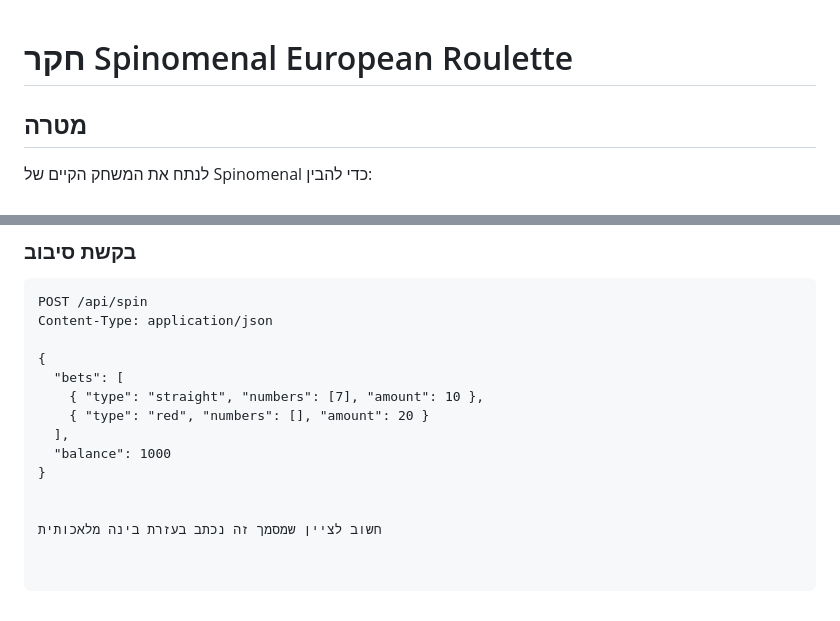
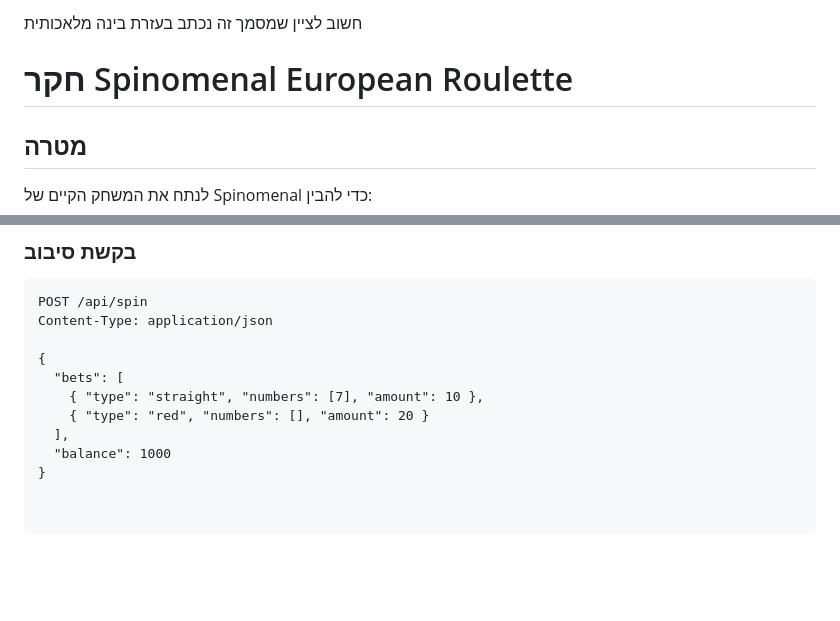
Before and after one commit to shalev7948/roulette-game-0.3, a Markdown page: roulette-game 0.3/SPINOMENAL_RESEARCH.md, 2 parts joined by grey strips. GitHub-like rendering; blank space fills up the shorter version.

```diff
--- a/roulette-game 0.3/SPINOMENAL_RESEARCH.md
+++ b/roulette-game 0.3/SPINOMENAL_RESEARCH.md
@@ -1,3 +1,5 @@
+חשוב לציין שמסמך זה נכתב בעזרת בינה מלאכותית
+
 # חקר Spinomenal European Roulette
 
 ## מטרה
@@ -122,6 +124,3 @@ Content-Type: application/json
   ],
   "balance": 1000
 }
-
-
-חשוב לציין שמסמך זה נכתב בעזרת בינה מלאכותית
```
